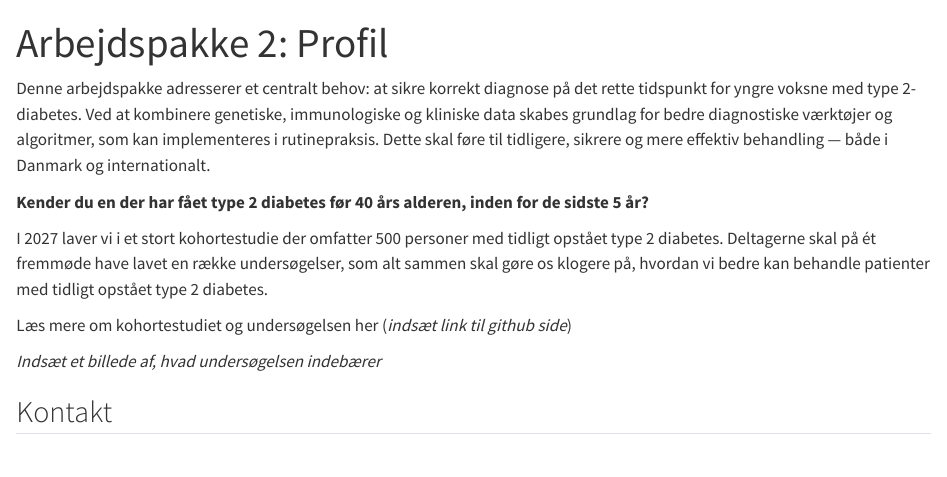
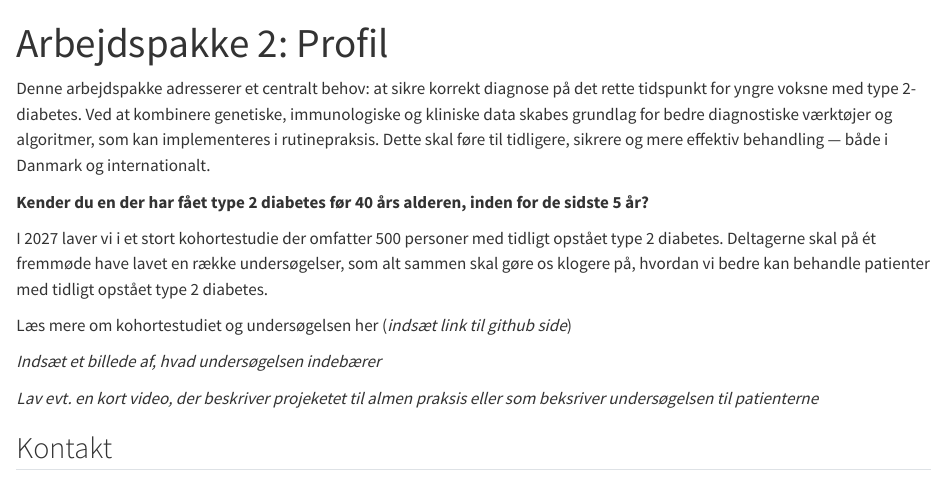
Before and after one commit to steno-aarhus/2early, a Quarto document (2-wp2.qmd): the page in a window 1100 px wide, from its top. Rendered offline with R 4.5, knitr and Pandoc in place of Quarto, with nearby package versions; drawn as R Markdown's standard HTML page in place of the format the file asks for.

Commit message:
Update 2-wp2.qmd

```diff
--- a/2-wp2.qmd
+++ b/2-wp2.qmd
@@ -16,6 +16,8 @@ Læs mere om kohortestudiet og undersøgelsen her (*indsæt link til github side
 
 *Indsæt et billede af, hvad undersøgelsen indebærer*
 
+*Lav evt. en kort video, der beskriver projeketet til almen praksis eller som beksriver undersøgelsen til patienterne*
+
 ## Kontakt
 
 ::: {layout-ncol="2"}
```
